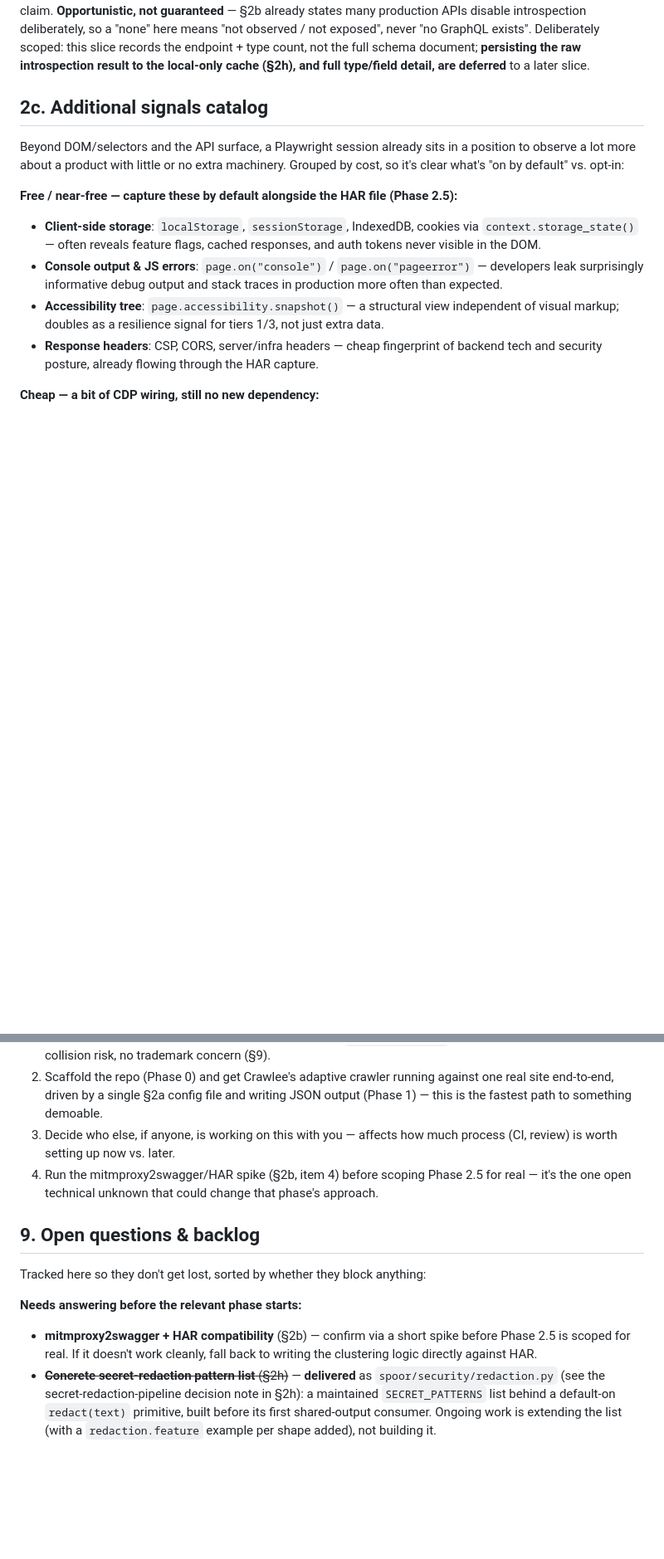
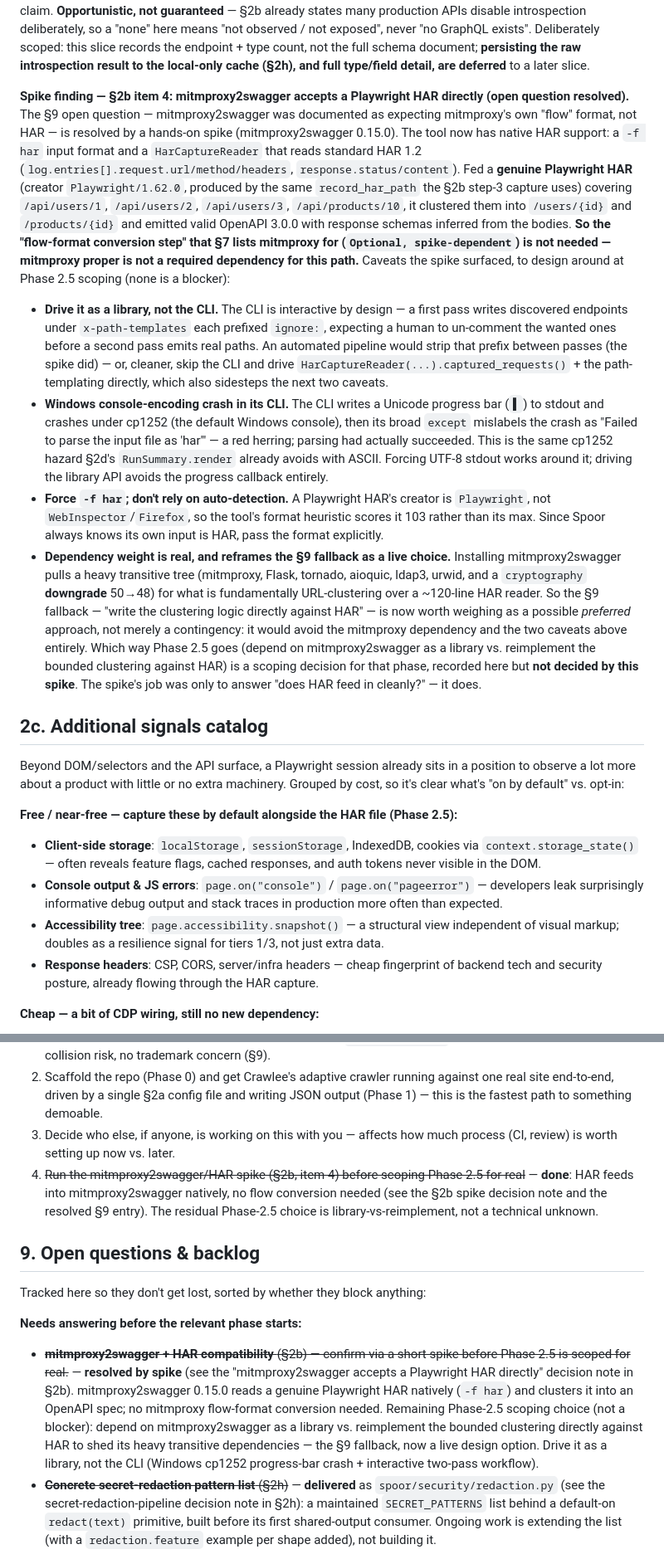
Before and after one commit to pekka-hiddentrail/ht-spoor, a Markdown page: docs/ROADMAP.md, 2 parts joined by grey strips. Shown at 83% size. GitHub-like rendering; blank space fills up the shorter version.

Commit message:
Resolve §2b mitmproxy2swagger/HAR spike: HAR feeds in natively
Hands-on spike against mitmproxy2swagger 0.15.0 answering the §9 open
question (its docs said it expects mitmproxy "flow" format, not HAR).

Fed a genuine Playwright HAR (record_har_path, creator Playwright/1.62.0)
covering /api/users/1..3 and /api/products/10 into the tool with `-f har`.
It clustered them into /users/{id} and /products/{id} and emitted valid
OpenAPI 3.0.0 with response schemas inferred from the bodies. So HAR feeds
in natively — no mitmproxy flow-format conversion step, and mitmproxy proper
is not a required dependency for this path (§7 row struck).

Records the decision note in §2b and marks §7/§8.4/§9 resolved, with the
caveats to design around at Phase 2.5 scoping (all non-blocking): drive it
as a library not the CLI (interactive two-pass ignore: workflow + a cp1252
Unicode progress-bar crash its broad except mislabels as a parse failure);
force `-f har` (a Playwright HAR's creator defeats format auto-detection);
and the heavy transitive tree (mitmproxy/Flask/tornado, a cryptography
downgrade) reframes the §9 fallback — reimplement clustering against HAR —
as a live design choice, left for Phase 2.5 rather than decided here.

Spike-only; no runtime code or dependency added, environment restored.

Co-Authored-By: Claude Opus 4.8 <noreply@anthropic.com>

```diff
--- a/docs/ROADMAP.md
+++ b/docs/ROADMAP.md
@@ -111,6 +111,12 @@ None of this needs an LLM or a new dependency beyond mitmproxy2swagger (MIT-lice
 - **Deferred to later §2b slices:** scanning page HTML/JS bundles for a spec reference (layer 1's second half), GraphQL introspection (layer 2), passive-capture spec synthesis (layers 3–4, gated on the mitmproxy2swagger spike), and action-to-endpoint correlation (layer 5). Also deferred: sharing one robots cache / politeness gate between the resolver and discovery (today each builds its own, so a run fetches `robots.txt` twice) — a bounded, known optimization, not a correctness gap.
 
 **Decision — §2b layer-2 slice (GraphQL introspection).** Alongside every run, and in the same shape as layer-1 probing, Spoor probes a short fixed list of conventional GraphQL endpoints (`/graphql`, `/api/graphql`) with a single standard introspection query (POST). An endpoint that answers `200` with `data.__schema` present has introspection enabled; Spoor records the endpoint URL and the number of types the schema reports (proof it was observed, and a cheap size signal). Anything else — 404, a non-GraphQL 200 JSON, a `200` whose body is all `errors` with introspection disabled — is not a discovered schema, so it never false-positives. Same guarantees as layer 1: generic (§0; the endpoint list and the introspection query are identical for every target, and `spoor/api_discovery/` sits outside `core/`); honors `robots.txt` allow/deny but is crawl-delay-exempt (a one-time bounded probe); every failure swallowed into "none observed"; reported as *observed*, never a complete-API claim. **Opportunistic, not guaranteed** — §2b already states many production APIs disable introspection deliberately, so a "none" here means "not observed / not exposed", never "no GraphQL exists". Deliberately scoped: this slice records the endpoint + type count, not the full schema document; **persisting the raw introspection result to the local-only cache (§2h), and full type/field detail, are deferred** to a later slice.
+
+**Spike finding — §2b item 4: mitmproxy2swagger accepts a Playwright HAR directly (open question resolved).** The §9 open question — mitmproxy2swagger was documented as expecting mitmproxy's own "flow" format, not HAR — is resolved by a hands-on spike (mitmproxy2swagger 0.15.0). The tool now has native HAR support: a `-f har` input format and a `HarCaptureReader` that reads standard HAR 1.2 (`log.entries[].request.url/method/headers`, `response.status/content`). Fed a **genuine Playwright HAR** (creator `Playwright/1.62.0`, produced by the same `record_har_path` the §2b step-3 capture uses) covering `/api/users/1`, `/api/users/2`, `/api/users/3`, `/api/products/10`, it clustered them into `/users/{id}` and `/products/{id}` and emitted valid OpenAPI 3.0.0 with response schemas inferred from the bodies. **So the "flow-format conversion step" that §7 lists mitmproxy for (`Optional, spike-dependent`) is not needed — mitmproxy proper is not a required dependency for this path.** Caveats the spike surfaced, to design around at Phase 2.5 scoping (none is a blocker):
+- **Drive it as a library, not the CLI.** The CLI is interactive by design — a first pass writes discovered endpoints under `x-path-templates` each prefixed `ignore:`, expecting a human to un-comment the wanted ones before a second pass emits real paths. An automated pipeline would strip that prefix between passes (the spike did) — or, cleaner, skip the CLI and drive `HarCaptureReader(...).captured_requests()` + the path-templating directly, which also sidesteps the next two caveats.
+- **Windows console-encoding crash in its CLI.** The CLI writes a Unicode progress bar (`▌`) to stdout and crashes under cp1252 (the default Windows console), then its broad `except` mislabels the crash as "Failed to parse the input file as 'har'" — a red herring; parsing had actually succeeded. This is the same cp1252 hazard §2d's `RunSummary.render` already avoids with ASCII. Forcing UTF-8 stdout works around it; driving the library API avoids the progress callback entirely.
+- **Force `-f har`; don't rely on auto-detection.** A Playwright HAR's creator is `Playwright`, not `WebInspector`/`Firefox`, so the tool's format heuristic scores it 103 rather than its max. Since Spoor always knows its own input is HAR, pass the format explicitly.
+- **Dependency weight is real, and reframes the §9 fallback as a live choice.** Installing mitmproxy2swagger pulls a heavy transitive tree (mitmproxy, Flask, tornado, aioquic, ldap3, urwid, and a `cryptography` **downgrade** 50→48) for what is fundamentally URL-clustering over a ~120-line HAR reader. So the §9 fallback — "write the clustering logic directly against HAR" — is now worth weighing as a possible *preferred* approach, not merely a contingency: it would avoid the mitmproxy dependency and the two caveats above entirely. Which way Phase 2.5 goes (depend on mitmproxy2swagger as a library vs. reimplement the bounded clustering against HAR) is a scoping decision for that phase, recorded here but **not decided by this spike**. The spike's job was only to answer "does HAR feed in cleanly?" — it does.
 
 ## 2c. Additional signals catalog
 
@@ -456,14 +462,14 @@ One thing worth noticing across this whole table: apart from the two API-vendor
 1. ~~Pick a project name~~ — **Spoor**, confirmed. ~~Pick a PyPI distribution name~~ — **`ht-spoor`**, confirmed (plain `spoor` is taken). Confirm MIT license and register the PyPI name (`ht-spoor`) and the GitHub repo (as `<org-or-username>/spoor` — the bare `github.com/spoor` username is taken by an unrelated account; see §9). Two dormant, different-domain namesakes exist (`microsoft/spoor`, a SourceForge wiki engine) — low collision risk, no trademark concern (§9).
 2. Scaffold the repo (Phase 0) and get Crawlee's adaptive crawler running against one real site end-to-end, driven by a single §2a config file and writing JSON output (Phase 1) — this is the fastest path to something demoable.
 3. Decide who else, if anyone, is working on this with you — affects how much process (CI, review) is worth setting up now vs. later.
-4. Run the mitmproxy2swagger/HAR spike (§2b, item 4) before scoping Phase 2.5 for real — it's the one open technical unknown that could change that phase's approach.
+4. ~~Run the mitmproxy2swagger/HAR spike (§2b, item 4) before scoping Phase 2.5 for real~~ — **done**: HAR feeds into mitmproxy2swagger natively, no flow conversion needed (see the §2b spike decision note and the resolved §9 entry). The residual Phase-2.5 choice is library-vs-reimplement, not a technical unknown.
 
 ## 9. Open questions & backlog
 
 Tracked here so they don't get lost, sorted by whether they block anything:
 
 **Needs answering before the relevant phase starts:**
-- **mitmproxy2swagger + HAR compatibility** (§2b) — confirm via a short spike before Phase 2.5 is scoped for real. If it doesn't work cleanly, fall back to writing the clustering logic directly against HAR.
+- ~~**mitmproxy2swagger + HAR compatibility** (§2b) — confirm via a short spike before Phase 2.5 is scoped for real.~~ — **resolved by spike** (see the "mitmproxy2swagger accepts a Playwright HAR directly" decision note in §2b). mitmproxy2swagger 0.15.0 reads a genuine Playwright HAR natively (`-f har`) and clusters it into an OpenAPI spec; no mitmproxy flow-format conversion needed. Remaining Phase-2.5 scoping choice (not a blocker): depend on mitmproxy2swagger as a library vs. reimplement the bounded clustering directly against HAR to shed its heavy transitive dependencies — the §9 fallback, now a live design option. Drive it as a library, not the CLI (Windows cp1252 progress-bar crash + interactive two-pass workflow).
 - ~~**Concrete secret-redaction pattern list** (§2h)~~ — **delivered** as `spoor/security/redaction.py` (see the secret-redaction-pipeline decision note in §2h): a maintained `SECRET_PATTERNS` list behind a default-on `redact(text)` primitive, built before its first shared-output consumer. Ongoing work is extending the list (with a `redaction.feature` example per shape added), not building it.
 
 **Deliberately deferred, not blocking anything now:**
```
Also changed, not shown: other parts of docs/ROADMAP.md (+1 -1 lines).
